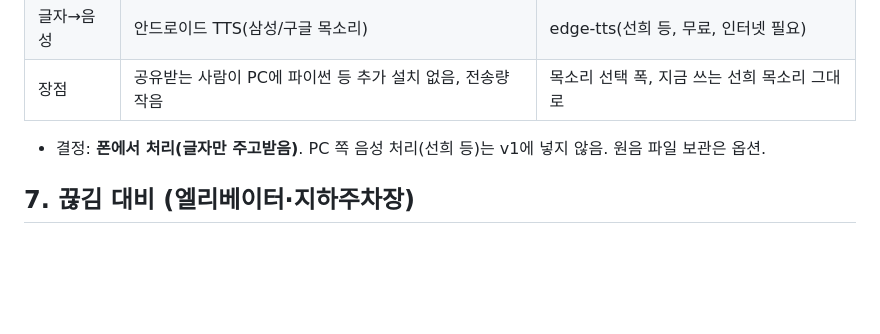
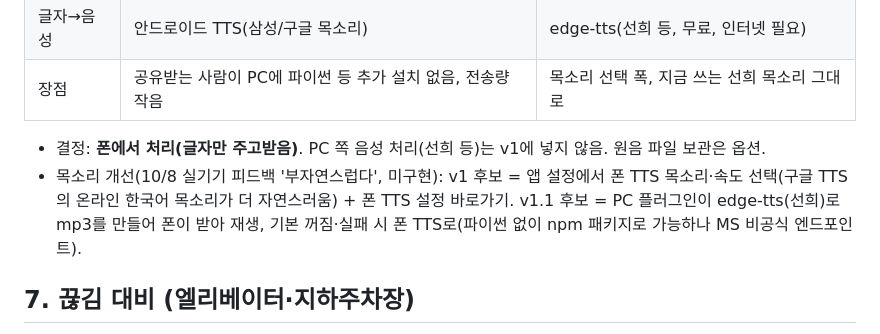
Before and after one commit to HenningSchroeder/walkie-claudie, a Markdown page: docs/PRD.md, the part around the change. Drawn GitHub-style; blank space fills up the shorter version.

Commit message:
기획: 목소리 개선 후보
Co-Authored-By: Claude Opus 5.5 <noreply@anthropic.com>
Claude-Session: https://claude.ai/code/session_01KR7TV9t3LQLZCAXN7oirmG

```diff
--- a/docs/PRD.md
+++ b/docs/PRD.md
@@ -57,6 +57,7 @@ _이름: **Walkie-Claudie**(저장소·폴더 `walkie-claudie`, 워키토키 말
 | 글자→음성 | 안드로이드 TTS(삼성/구글 목소리) | edge-tts(선희 등, 무료, 인터넷 필요) |
 | 장점 | 공유받는 사람이 PC에 파이썬 등 추가 설치 없음, 전송량 작음 | 목소리 선택 폭, 지금 쓰는 선희 목소리 그대로 |
 - 결정: **폰에서 처리(글자만 주고받음)**. PC 쪽 음성 처리(선희 등)는 v1에 넣지 않음. 원음 파일 보관은 옵션.
+- 목소리 개선(10/8 실기기 피드백 '부자연스럽다', 미구현): v1 후보 = 앱 설정에서 폰 TTS 목소리·속도 선택(구글 TTS의 온라인 한국어 목소리가 더 자연스러움) + 폰 TTS 설정 바로가기. v1.1 후보 = PC 플러그인이 edge-tts(선희)로 mp3를 만들어 폰이 받아 재생, 기본 꺼짐·실패 시 폰 TTS로(파이썬 없이 npm 패키지로 가능하나 MS 비공식 엔드포인트).
 
 ## 7. 끊김 대비 (엘리베이터·지하주차장)
 - 폰: 전송 실패 시 대기열에 쌓고 연결되면 자동 재전송, 성공하면 '받았어요'. 실패가 길어지면 '전송 못함' 효과음 한 번.
```
